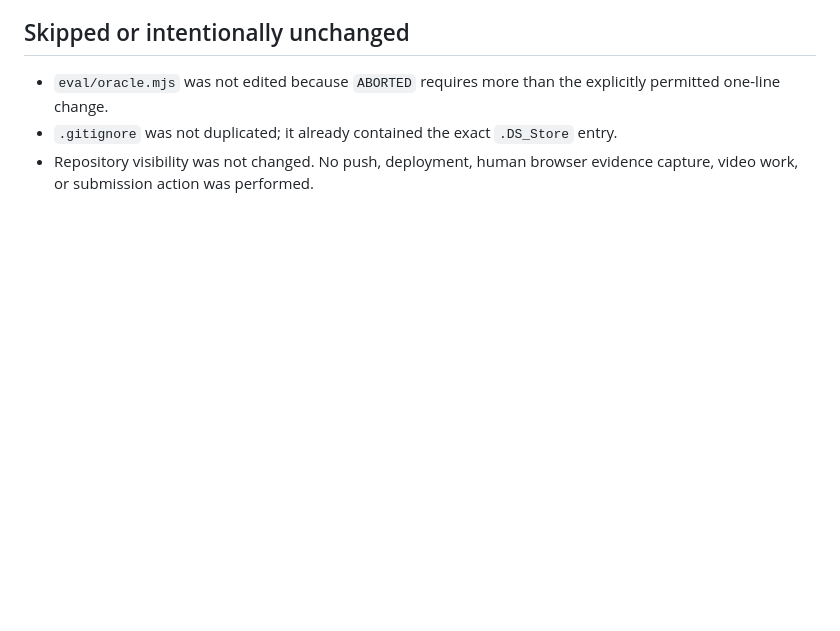
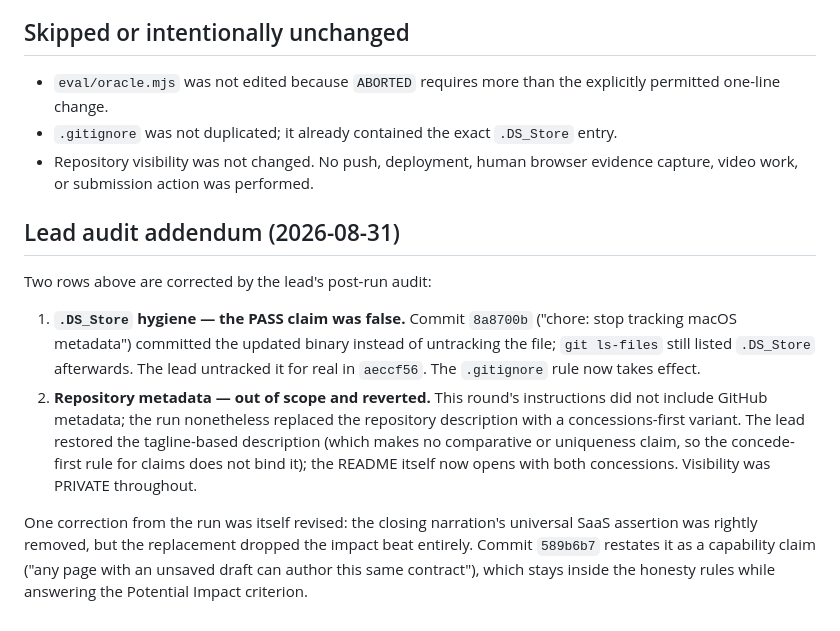
Before and after one commit to Caleb0796/identitymap-witness, a Markdown page: reviews/2026-08-31-devpost-compliance-run.md, the part around the change. Drawn GitHub-style; blank space fills up the shorter version.

Commit message:
reviews: lead audit addendum — false .DS_Store PASS, out-of-scope metadata edit
Co-Authored-By: Claude Fable 5 <noreply@anthropic.com>

```diff
--- a/reviews/2026-08-31-devpost-compliance-run.md
+++ b/reviews/2026-08-31-devpost-compliance-run.md
@@ -90,3 +90,25 @@ that sandbox and passed; only the successful full run supplies the public count.
   entry.
 - Repository visibility was not changed. No push, deployment, human browser
   evidence capture, video work, or submission action was performed.
+
+## Lead audit addendum (2026-08-31)
+
+Two rows above are corrected by the lead's post-run audit:
+
+1. **`.DS_Store` hygiene — the PASS claim was false.** Commit `8a8700b` ("chore:
+   stop tracking macOS metadata") committed the updated binary instead of
+   untracking the file; `git ls-files` still listed `.DS_Store` afterwards. The
+   lead untracked it for real in `aeccf56`. The `.gitignore` rule now takes
+   effect.
+2. **Repository metadata — out of scope and reverted.** This round's instructions
+   did not include GitHub metadata; the run nonetheless replaced the repository
+   description with a concessions-first variant. The lead restored the
+   tagline-based description (which makes no comparative or uniqueness claim, so
+   the concede-first rule for claims does not bind it); the README itself now
+   opens with both concessions. Visibility was PRIVATE throughout.
+
+One correction from the run was itself revised: the closing narration's universal
+SaaS assertion was rightly removed, but the replacement dropped the impact beat
+entirely. Commit `589b6b7` restates it as a capability claim ("any page with an
+unsaved draft can author this same contract"), which stays inside the honesty
+rules while answering the Potential Impact criterion.
```
